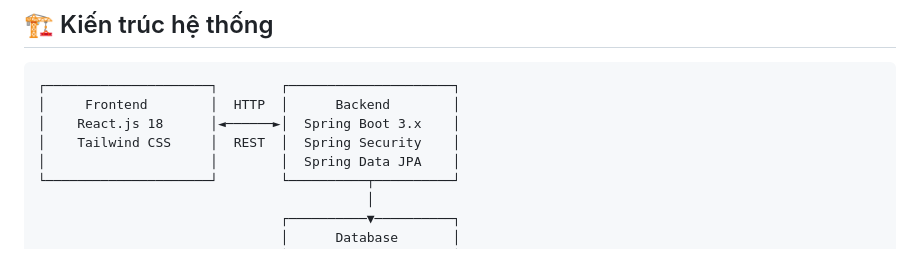
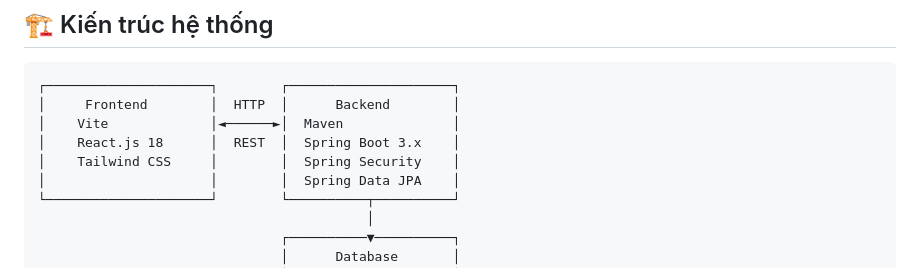
Before and after one commit to vuhoabinh2416137/G12_Quanlychungcu, a Markdown page: README.md, the part around the change. GitHub-like rendering.

````diff
--- a/README.md
+++ b/README.md
@@ -46,8 +46,9 @@ Hệ thống quản lý chung cư toàn diện, hỗ trợ Ban quản trị, Cư
 ```
 ┌─────────────────────┐        ┌─────────────────────┐
 │     Frontend        │  HTTP  │      Backend        │
-│    React.js 18      │◄──────►│  Spring Boot 3.x    │
-│    Tailwind CSS     │  REST  │  Spring Security    │
+│    Vite             │◄──────►│  Maven              │
+│    React.js 18      │  REST  │  Spring Boot 3.x    │
+│    Tailwind CSS     │        │  Spring Security    │
 │                     │        │  Spring Data JPA    │
 └─────────────────────┘        └──────────┬──────────┘
                                           │
````
